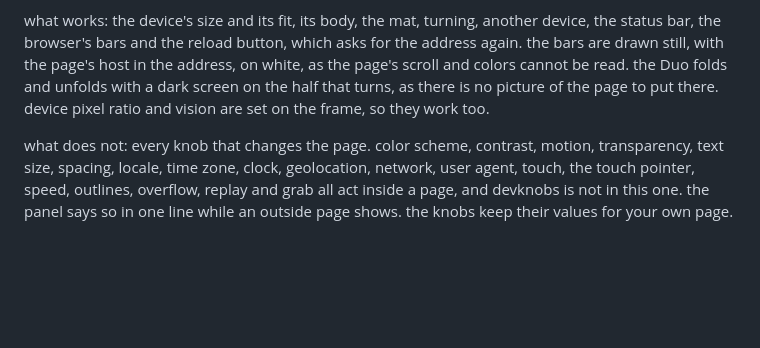
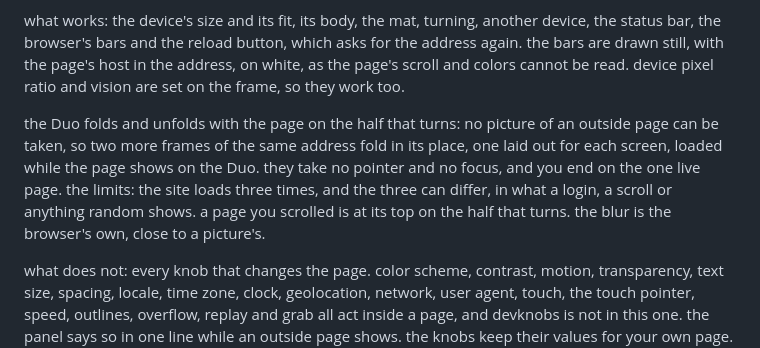
Before and after one commit to mertbuilds/devknobs, a Markdown page: README.md, the part around the change. Drawn GitHub-style; blank space fills up the shorter version.

Commit message:
docs: the Duo folds an outside page, and what that costs

```diff
--- a/README.md
+++ b/README.md
@@ -441,10 +441,16 @@ reload of the window is back on your own page.
 what works: the device's size and its fit, its body, the mat, turning, another
 device, the status bar, the browser's bars and the reload button, which asks
 for the address again. the bars are drawn still, with the page's host in the
-address, on white, as the page's scroll and colors cannot be read. the Duo
-folds and unfolds with a dark screen on the half that turns, as there is no
-picture of the page to put there. device pixel ratio and vision are set on
-the frame, so they work too.
+address, on white, as the page's scroll and colors cannot be read. device
+pixel ratio and vision are set on the frame, so they work too.
+
+the Duo folds and unfolds with the page on the half that turns: no picture of
+an outside page can be taken, so two more frames of the same address fold in
+its place, one laid out for each screen, loaded while the page shows on the
+Duo. they take no pointer and no focus, and you end on the one live page.
+the limits: the site loads three times, and the three can differ, in what a
+login, a scroll or anything random shows. a page you scrolled is at its top
+on the half that turns. the blur is the browser's own, close to a picture's.
 
 what does not: every knob that changes the page. color scheme, contrast,
 motion, transparency, text size, spacing, locale, time zone, clock,
```
Also changed, not shown: CHANGELOG.md (+1 -0 lines).
